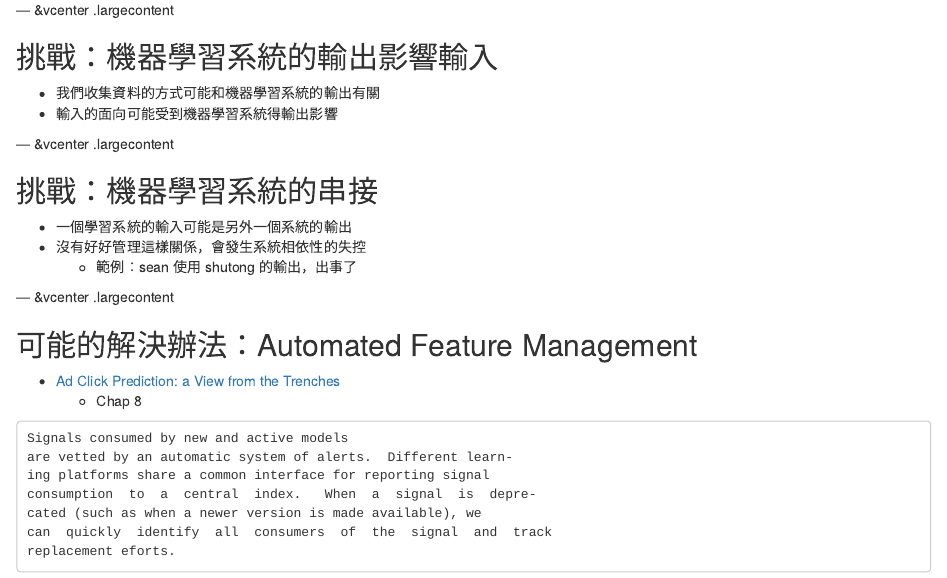
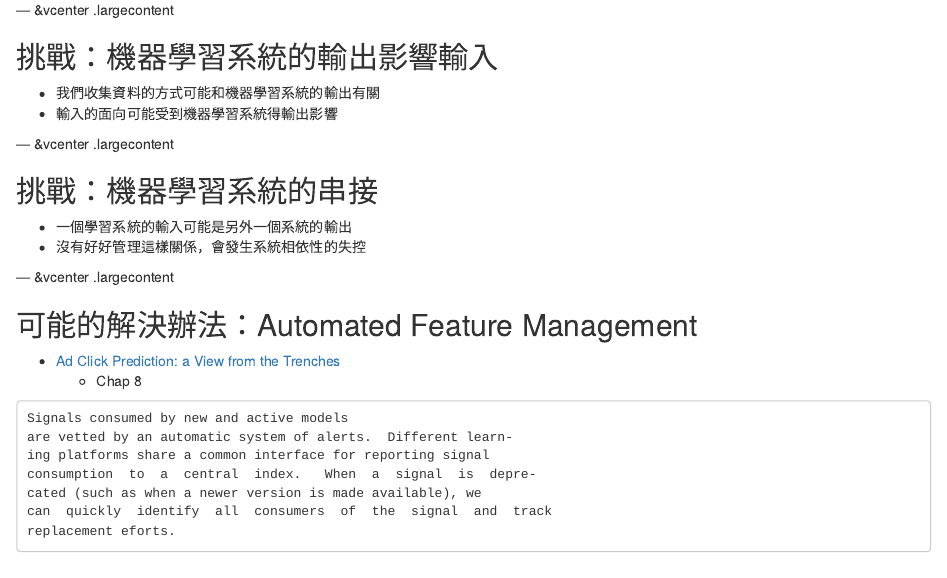
Before and after one commit to wush978/MLTechDebt, an R Markdown document (index.Rmd): the page in a window 1100 px wide, from 6080 px down. Rendered offline with R 4.5, knitr and Pandoc, with nearby package versions.

Commit message:
remove sean

```diff
--- a/index.Rmd
+++ b/index.Rmd
@@ -174,7 +174,6 @@ small <- function(url) {
 
 - 一個學習系統的輸入可能是另外一個系統的輸出
 - 沒有好好管理這樣關係，會發生系統相依性的失控
-    - 範例：sean 使用 shutong 的輸出，出事了
 
 --- &vcenter .largecontent
 
```
Also changed, not shown: index.html.
